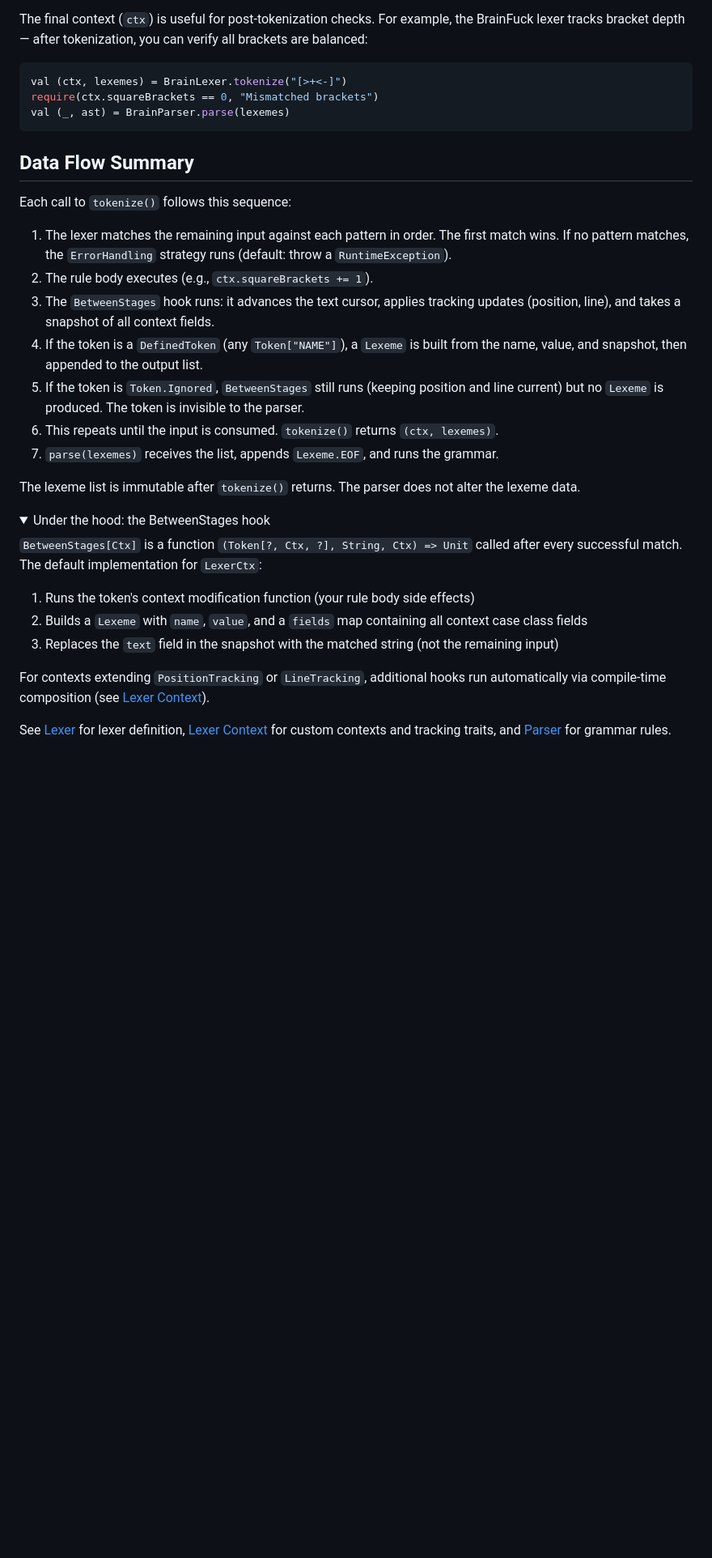
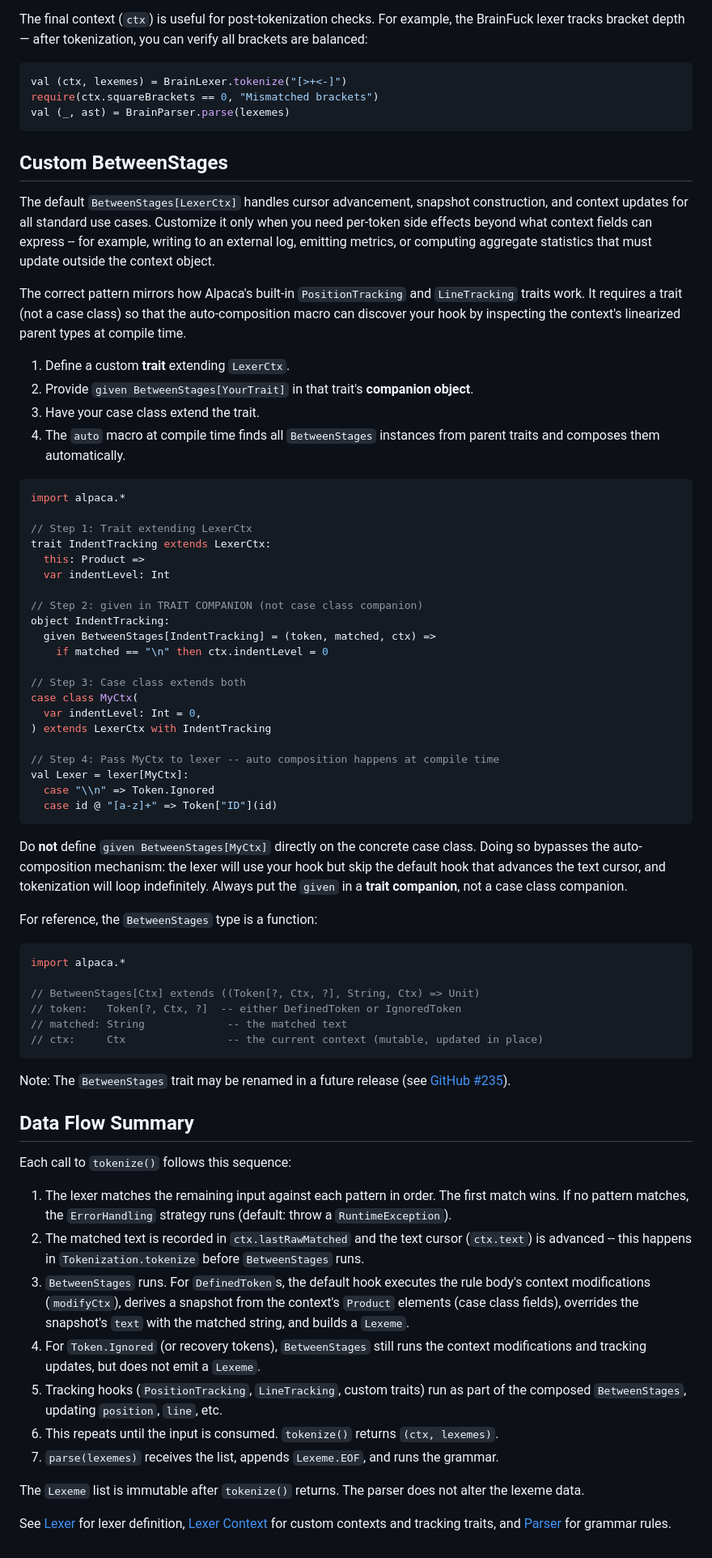
Before and after one commit to halotukozak/alpaca, a Markdown page: docs/_docs/between-stages.md, the part around one of its changes. Shown at 81% size. Rendered like a GitHub page; folded sections open; blank space fills up the shorter version.

Commit message:
Restore Custom BetweenStages section and fix data flow sequence
Review feedback:
- Restore full Custom BetweenStages section with IndentTracking example
  (was incorrectly collapsed into a <details> block)
- Fix data flow sequence to match actual implementation: text cursor
  advances in Tokenization.tokenize before BetweenStages runs, not
  inside BetweenStages
- Clarify DefinedToken vs Ignored behavior in BetweenStages
- Restore BetweenStages rename note (GitHub #235)

Co-Authored-By: Claude Opus 4.6 (1M context) <noreply@anthropic.com>

````diff
--- a/docs/_docs/between-stages.md
+++ b/docs/_docs/between-stages.md
@@ -36,31 +36,68 @@ require(ctx.squareBrackets == 0, "Mismatched brackets")
 val (_, ast) = BrainParser.parse(lexemes)
 ```
 
+## Custom BetweenStages
+
+The default `BetweenStages[LexerCtx]` handles cursor advancement, snapshot construction, and context updates for all standard use cases. Customize it only when you need per-token side effects beyond what context fields can express -- for example, writing to an external log, emitting metrics, or computing aggregate statistics that must update outside the context object.
+
+The correct pattern mirrors how Alpaca's built-in `PositionTracking` and `LineTracking` traits work. It requires a trait (not a case class) so that the auto-composition macro can discover your hook by inspecting the context's linearized parent types at compile time.
+
+1. Define a custom **trait** extending `LexerCtx`.
+2. Provide `given BetweenStages[YourTrait]` in that trait's **companion object**.
+3. Have your case class extend the trait.
+4. The `auto` macro at compile time finds all `BetweenStages` instances from parent traits and composes them automatically.
+
+```scala sc:nocompile
+import alpaca.*
+
+// Step 1: Trait extending LexerCtx
+trait IndentTracking extends LexerCtx:
+  this: Product =>
+  var indentLevel: Int
+
+// Step 2: given in TRAIT COMPANION (not case class companion)
+object IndentTracking:
+  given BetweenStages[IndentTracking] = (token, matched, ctx) =>
+    if matched == "\n" then ctx.indentLevel = 0
+
+// Step 3: Case class extends both
+case class MyCtx(
+  var indentLevel: Int = 0,
+) extends LexerCtx with IndentTracking
+
+// Step 4: Pass MyCtx to lexer -- auto composition happens at compile time
+val Lexer = lexer[MyCtx]:
+  case "\\n" => Token.Ignored
+  case id @ "[a-z]+" => Token["ID"](id)
+```
+
+Do **not** define `given BetweenStages[MyCtx]` directly on the concrete case class. Doing so bypasses the auto-composition mechanism: the lexer will use your hook but skip the default hook that advances the text cursor, and tokenization will loop indefinitely. Always put the `given` in a **trait companion**, not a case class companion.
+
+For reference, the `BetweenStages` type is a function:
+
+```scala sc:nocompile
+import alpaca.*
+
+// BetweenStages[Ctx] extends ((Token[?, Ctx, ?], String, Ctx) => Unit)
+// token:   Token[?, Ctx, ?]  -- either DefinedToken or IgnoredToken
+// matched: String             -- the matched text
+// ctx:     Ctx                -- the current context (mutable, updated in place)
+```
+
+Note: The `BetweenStages` trait may be renamed in a future release (see [GitHub #235](https://github.com/halotukozak/alpaca/issues/235)).
+
 ## Data Flow Summary
 
 Each call to `tokenize()` follows this sequence:
 
 1. The lexer matches the remaining input against each pattern in order. The first match wins. If no pattern matches, the `ErrorHandling` strategy runs (default: throw a `RuntimeException`).
-2. The rule body executes (e.g., `ctx.squareBrackets += 1`).
-3. The `BetweenStages` hook runs: it advances the text cursor, applies tracking updates (position, line), and takes a snapshot of all context fields.
-4. If the token is a `DefinedToken` (any `Token["NAME"]`), a `Lexeme` is built from the name, value, and snapshot, then appended to the output list.
-5. If the token is `Token.Ignored`, `BetweenStages` still runs (keeping position and line current) but no `Lexeme` is produced. The token is invisible to the parser.
+2. The matched text is recorded in `ctx.lastRawMatched` and the text cursor (`ctx.text`) is advanced -- this happens in `Tokenization.tokenize` before `BetweenStages` runs.
+3. `BetweenStages` runs. For `DefinedToken`s, the default hook executes the rule body's context modifications (`modifyCtx`), derives a snapshot from the context's `Product` elements (case class fields), overrides the snapshot's `text` with the matched string, and builds a `Lexeme`.
+4. For `Token.Ignored` (or recovery tokens), `BetweenStages` still runs the context modifications and tracking updates, but does not emit a `Lexeme`.
+5. Tracking hooks (`PositionTracking`, `LineTracking`, custom traits) run as part of the composed `BetweenStages`, updating `position`, `line`, etc.
 6. This repeats until the input is consumed. `tokenize()` returns `(ctx, lexemes)`.
 7. `parse(lexemes)` receives the list, appends `Lexeme.EOF`, and runs the grammar.
 
-The lexeme list is immutable after `tokenize()` returns. The parser does not alter the lexeme data.
-
-<details>
-<summary>Under the hood: the BetweenStages hook</summary>
-
-`BetweenStages[Ctx]` is a function `(Token[?, Ctx, ?], String, Ctx) => Unit` called after every successful match. The default implementation for `LexerCtx`:
-
-1. Runs the token's context modification function (your rule body side effects)
-2. Builds a `Lexeme` with `name`, `value`, and a `fields` map containing all context case class fields
-3. Replaces the `text` field in the snapshot with the matched string (not the remaining input)
-
-For contexts extending `PositionTracking` or `LineTracking`, additional hooks run automatically via compile-time composition (see [Lexer Context](lexer-context.md#the-betweenstages-hook)).
-
-</details>
+The `Lexeme` list is immutable after `tokenize()` returns. The parser does not alter the lexeme data.
 
 See [Lexer](lexer.md) for lexer definition, [Lexer Context](lexer-context.md) for custom contexts and tracking traits, and [Parser](parser.md) for grammar rules.
````
Also changed, not shown: other parts of docs/_docs/between-stages.md (+1 -1 lines).
